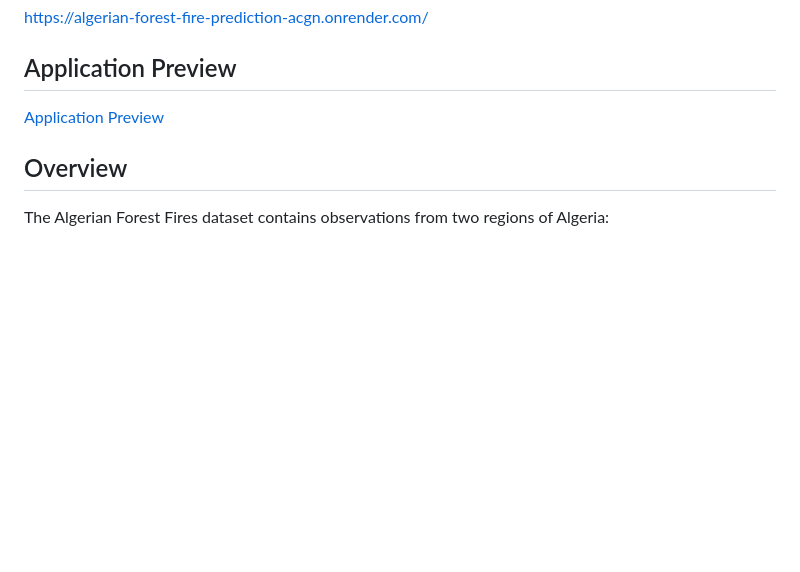
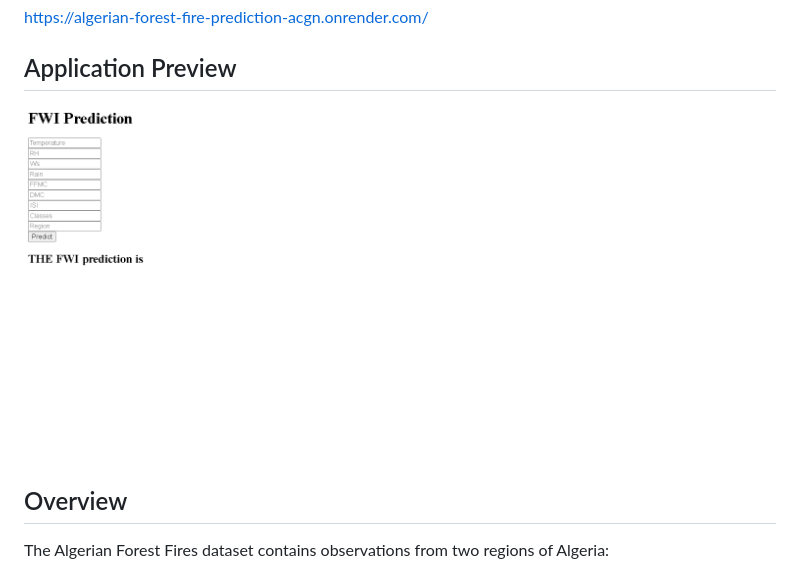
Before and after one commit to Nishad016/algerian-forest-fire-prediction, a Markdown page: README.md, the part around the change. Rendered like a GitHub page; blank space fills up the shorter version.

```diff
--- a/README.md
+++ b/README.md
@@ -8,7 +8,7 @@ The project uses **Ridge Regression** with feature scaling and is deployed throu
 https://algerian-forest-fire-prediction-acgn.onrender.com/
 
 ## Application Preview
-[Application Preview](screenshots/application.png)
+![Application Preview](application.png)
 
 ##  Overview
 
```
